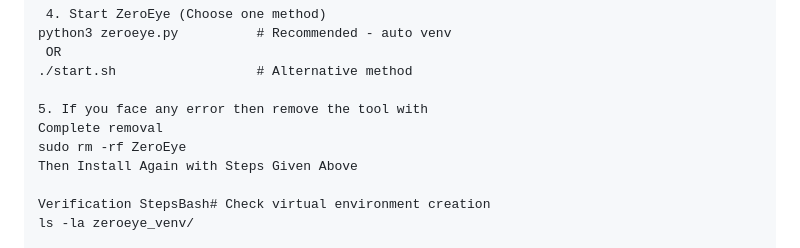
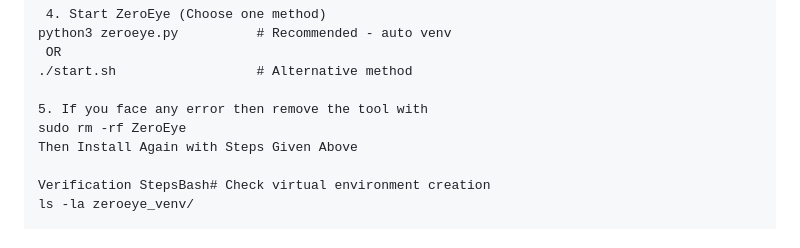
Before and after one commit to zerohaven-ops/ZeroEye, a Markdown page: README.md, the part around the change. GitHub-like rendering.

```diff
--- a/README.md
+++ b/README.md
@@ -100,7 +100,6 @@ python3 zeroeye.py          # Recommended - auto venv
 ./start.sh                  # Alternative method
 
 5. If you face any error then remove the tool with
-Complete removal
 sudo rm -rf ZeroEye
 Then Install Again with Steps Given Above
 
```
